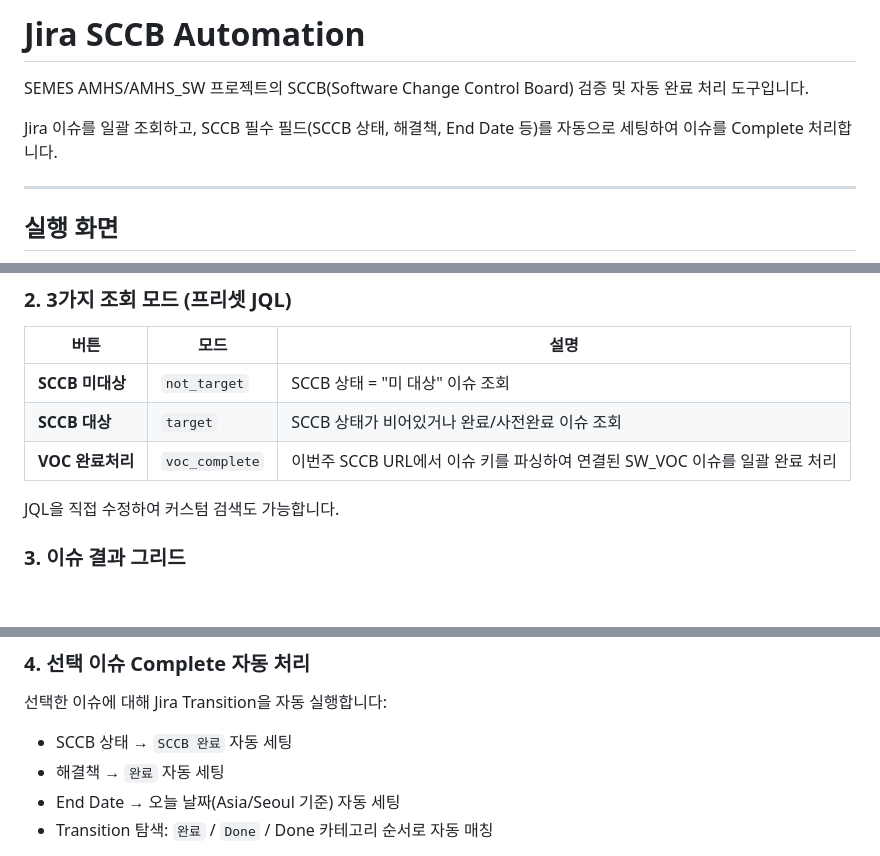
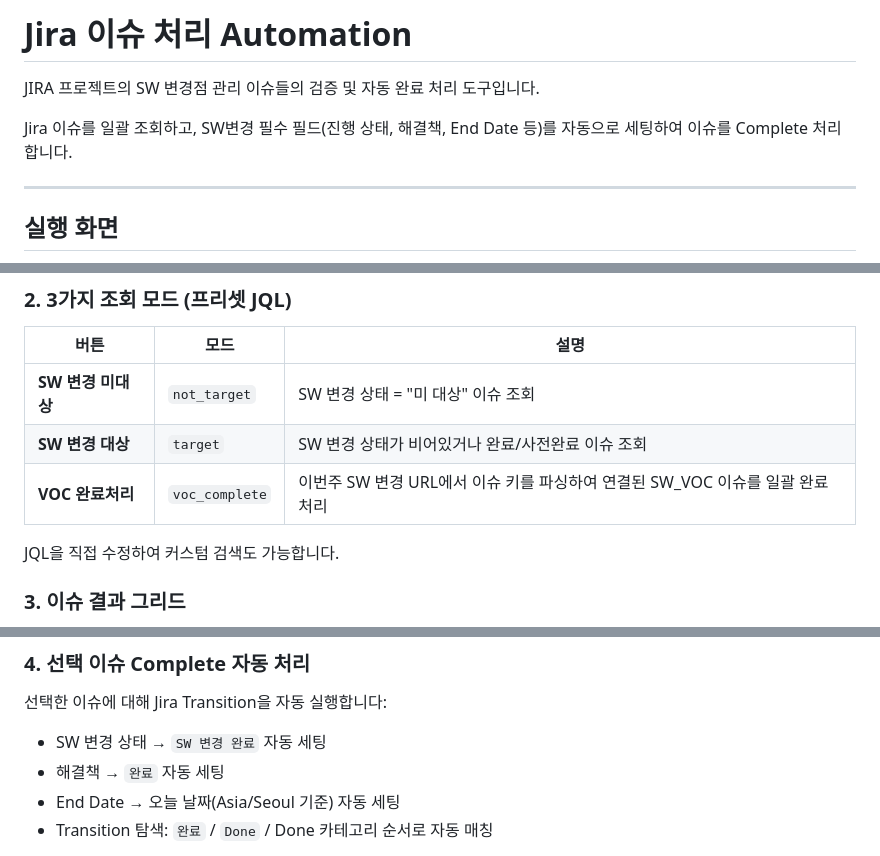
Before and after one commit to Mega-Sim/JIRA_Automation, a Markdown page: README.md, 3 parts joined by grey strips. Rendered like a GitHub page; blank space fills up the shorter version.

Commit message:
Revise README for SW 변경 terminology updates
Updated the README to reflect changes in terminology from 'SCCB' to 'SW 변경' and adjusted descriptions accordingly.

```diff
--- a/README.md
+++ b/README.md
@@ -1,8 +1,8 @@
-# Jira SCCB Automation
+# Jira 이슈 처리 Automation
 
-SEMES AMHS/AMHS_SW 프로젝트의 SCCB(Software Change Control Board) 검증 및 자동 완료 처리 도구입니다.
+JIRA 프로젝트의 SW 변경점 관리 이슈들의 검증 및 자동 완료 처리 도구입니다.
 
-Jira 이슈를 일괄 조회하고, SCCB 필수 필드(SCCB 상태, 해결책, End Date 등)를 자동으로 세팅하여 이슈를 Complete 처리합니다.
+Jira 이슈를 일괄 조회하고, SW변경 필수 필드(진행 상태, 해결책, End Date 등)를 자동으로 세팅하여 이슈를 Complete 처리합니다.
 
 ---
 
@@ -22,9 +22,9 @@ Jira 이슈를 일괄 조회하고, SCCB 필수 필드(SCCB 상태, 해결책, E
 ### 2. 3가지 조회 모드 (프리셋 JQL)
 | 버튼 | 모드 | 설명 |
 |------|------|------|
-| **SCCB 미대상** | `not_target` | SCCB 상태 = "미 대상" 이슈 조회 |
-| **SCCB 대상** | `target` | SCCB 상태가 비어있거나 완료/사전완료 이슈 조회 |
-| **VOC 완료처리** | `voc_complete` | 이번주 SCCB URL에서 이슈 키를 파싱하여 연결된 SW_VOC 이슈를 일괄 완료 처리 |
+| **SW 변경 미대상** | `not_target` | SW 변경 상태 = "미 대상" 이슈 조회 |
+| **SW 변경 대상** | `target` | SW 변경 상태가 비어있거나 완료/사전완료 이슈 조회 |
+| **VOC 완료처리** | `voc_complete` | 이번주 SW 변경 URL에서 이슈 키를 파싱하여 연결된 SW_VOC 이슈를 일괄 완료 처리 |
 
 JQL을 직접 수정하여 커스텀 검색도 가능합니다.
 
@@ -51,7 +51,7 @@ JQL을 직접 수정하여 커스텀 검색도 가능합니다.
 
 ### 4. 선택 이슈 Complete 자동 처리
 선택한 이슈에 대해 Jira Transition을 자동 실행합니다:
-- SCCB 상태 → `SCCB 완료` 자동 세팅
+- SW 변경 상태 → `SW 변경 완료` 자동 세팅
 - 해결책 → `완료` 자동 세팅
 - End Date → 오늘 날짜(Asia/Seoul 기준) 자동 세팅
 - Transition 탐색: `완료` / `Done` / Done 카테고리 순서로 자동 매칭
```
Also changed, not shown: other parts of README.md (+1 -1 lines).
